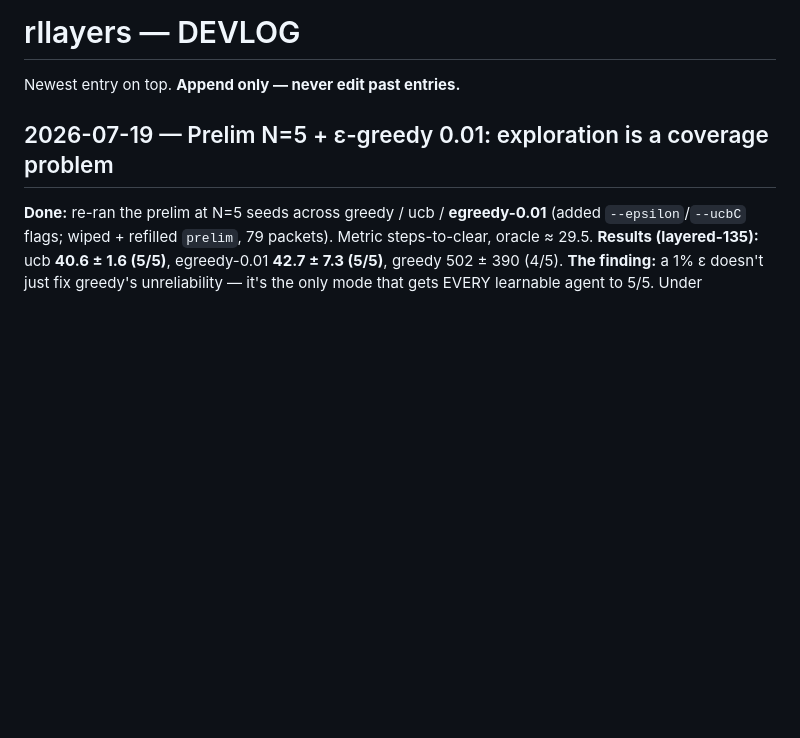
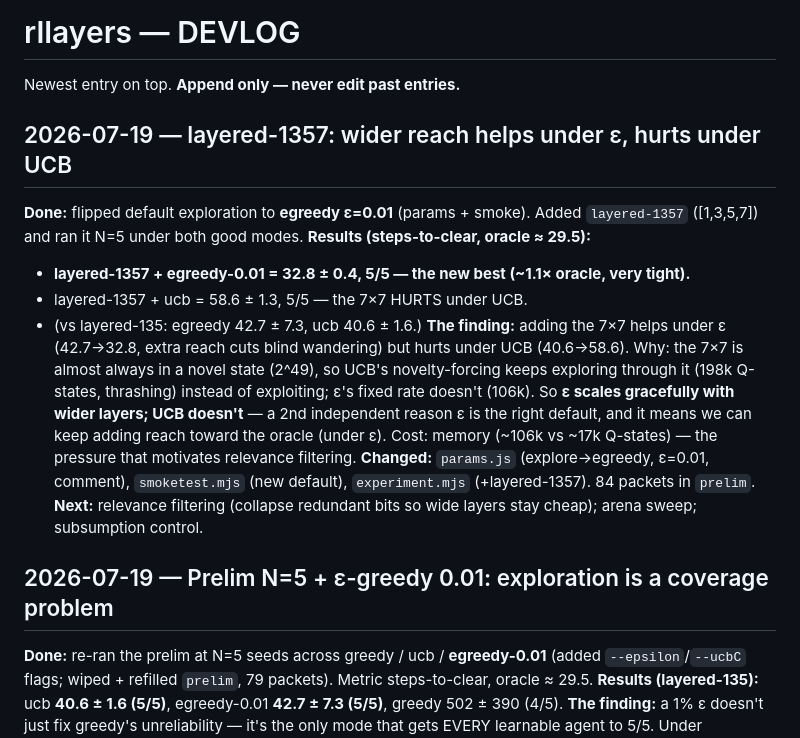
Before and after one commit to algorithm0r/RL-Foragers, a Markdown page: DEVLOG.md, the part around the change. GitHub-like rendering; blank space fills up the shorter version.

Commit message:
exp: layered-1357 — wider reach helps under egreedy, hurts under UCB
layered-1357 + egreedy-0.01 = 32.8 ± 0.4 (5/5) — new best, ~1.1x oracle (29.5), very tight.
layered-1357 + ucb = 58.6 ± 1.3 — the 7x7 HURTS under UCB (vs 40.6 for 135). The 7x7 is almost
always novel (2^49), so UCB's novelty-forcing thrashes through it (198k Q-states) instead of
exploiting; egreedy's fixed rate doesn't (106k). So egreedy scales gracefully with wider layers,
UCB doesn't — a 2nd reason egreedy is the right default, and we can keep adding reach under it.
Cost is memory (~106k vs ~17k Q-states) — motivates relevance filtering.

Co-Authored-By: Claude Opus 4.8 (1M context) <noreply@anthropic.com>

```diff
--- a/DEVLOG.md
+++ b/DEVLOG.md
@@ -2,6 +2,23 @@
 Newest entry on top. **Append only — never edit past entries.**
 
 <!-- append new entries above this line -->
+
+## 2026-07-19 — layered-1357: wider reach helps under ε, hurts under UCB
+**Done:** flipped default exploration to **egreedy ε=0.01** (params + smoke). Added `layered-1357`
+([1,3,5,7]) and ran it N=5 under both good modes.
+**Results (steps-to-clear, oracle ≈ 29.5):**
+- **layered-1357 + egreedy-0.01 = 32.8 ± 0.4, 5/5 — the new best (~1.1× oracle, very tight).**
+- layered-1357 + ucb = 58.6 ± 1.3, 5/5 — the 7×7 HURTS under UCB.
+- (vs layered-135: egreedy 42.7 ± 7.3, ucb 40.6 ± 1.6.)
+**The finding:** adding the 7×7 helps under ε (42.7→32.8, extra reach cuts blind wandering) but hurts
+under UCB (40.6→58.6). Why: the 7×7 is almost always in a novel state (2^49), so UCB's novelty-forcing
+keeps exploring through it (198k Q-states, thrashing) instead of exploiting; ε's fixed rate doesn't
+(106k). So **ε scales gracefully with wider layers; UCB doesn't** — a 2nd independent reason ε is the
+right default, and it means we can keep adding reach toward the oracle (under ε). Cost: memory (~106k
+vs ~17k Q-states) — the pressure that motivates relevance filtering.
+**Changed:** `params.js` (explore→egreedy, ε=0.01, comment), `smoketest.mjs` (new default), `experiment.mjs`
+(+layered-1357). 84 packets in `prelim`.
+**Next:** relevance filtering (collapse redundant bits so wide layers stay cheap); arena sweep; subsumption control.
 
 ## 2026-07-19 — Prelim N=5 + ε-greedy 0.01: exploration is a coverage problem
 **Done:** re-ran the prelim at N=5 seeds across greedy / ucb / **egreedy-0.01** (added `--epsilon`/`--ucbC`
```
